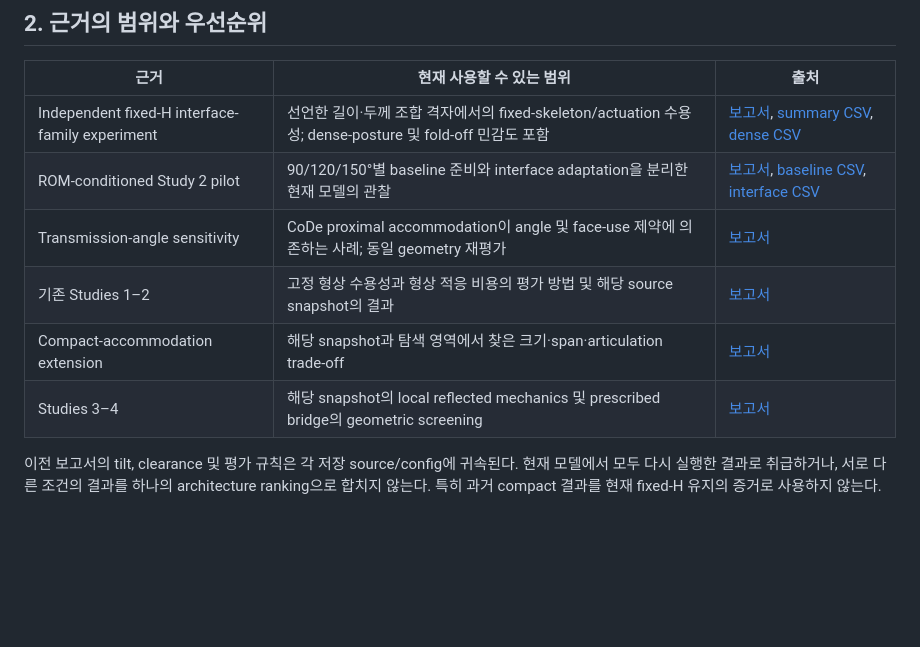
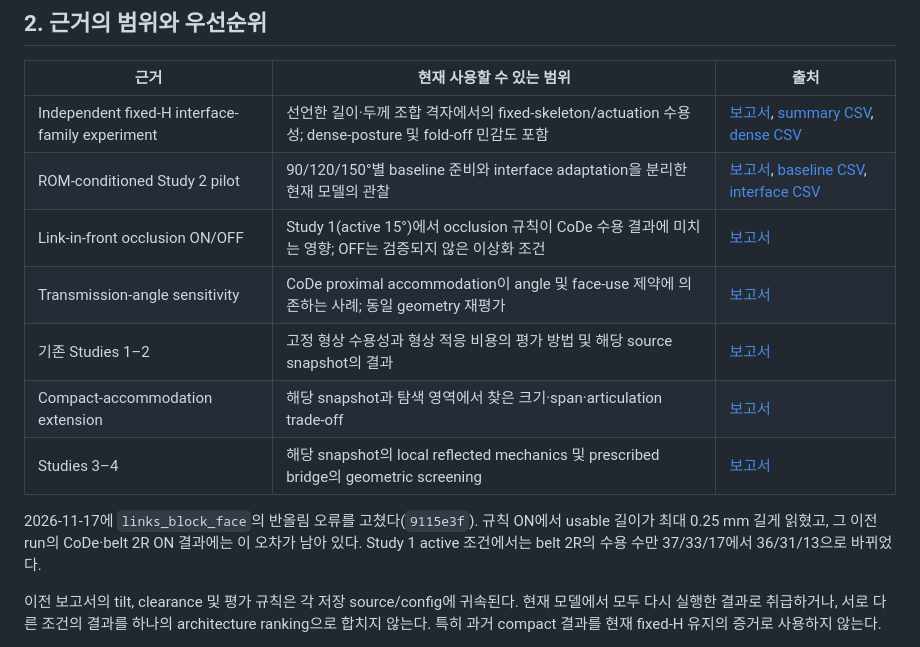
Before and after one commit to dokkev/CMD-Framework, a Markdown page: report/PROGRESS.md, the part around the change. Drawn GitHub-style; blank space fills up the shorter version.

```diff
--- a/report/PROGRESS.md
+++ b/report/PROGRESS.md
@@ -14,10 +14,13 @@ CoDe가 모든 인터페이스에서 우월하거나, 더 넓은 manipulation-us
 |---|---|---|
 | Independent fixed-H interface-family experiment | 선언한 길이·두께 조합 격자에서의 fixed-skeleton/actuation 수용성; dense-posture 및 fold-off 민감도 포함 | [보고서](interface_family_2026-11-09.md), [summary CSV](../design/output/study/interface_family_2026-11-09/summary.csv), [dense CSV](../design/output/study/interface_family_2026-11-09/dense_summary.csv) |
 | ROM-conditioned Study 2 pilot | 90/120/150°별 baseline 준비와 interface adaptation을 분리한 현재 모델의 관찰 | [보고서](study2_rom_conditioned_2026-11-09.md), [baseline CSV](../design/output/study/study2_rom_conditioned_2026-11-09/pilot/baseline_best.csv), [interface CSV](../design/output/study/study2_rom_conditioned_2026-11-09/pilot/interface_best.csv) |
+| Link-in-front occlusion ON/OFF | Study 1(active 15°)에서 occlusion 규칙이 CoDe 수용 결과에 미치는 영향; OFF는 검증되지 않은 이상화 조건 | [보고서](study1_faceoff_2026-11-17.md) |
 | Transmission-angle sensitivity | CoDe proximal accommodation이 angle 및 face-use 제약에 의존하는 사례; 동일 geometry 재평가 | [보고서](transmission_sensitivity_2026-11-09.md) |
 | 기존 Studies 1–2 | 고정 형상 수용성과 형상 적응 비용의 평가 방법 및 해당 source snapshot의 결과 | [보고서](study1_study2_2026-11-06.md) |
 | Compact-accommodation extension | 해당 snapshot과 탐색 영역에서 찾은 크기·span·articulation trade-off | [보고서](study2_compact_2026-11-07.md) |
 | Studies 3–4 | 해당 snapshot의 local reflected mechanics 및 prescribed bridge의 geometric screening | [보고서](study3_study4_2026-11-07.md) |
+
+2026-11-17에 `links_block_face`의 반올림 오류를 고쳤다(`9115e3f`). 규칙 ON에서 usable 길이가 최대 0.25 mm 길게 읽혔고, 그 이전 run의 CoDe·belt 2R ON 결과에는 이 오차가 남아 있다. Study 1 active 조건에서는 belt 2R의 수용 수만 37/33/17에서 36/31/13으로 바뀌었다.
 
 이전 보고서의 tilt, clearance 및 평가 규칙은 각 저장 source/config에 귀속된다. 현재 모델에서 모두 다시 실행한 결과로 취급하거나, 서로 다른 조건의 결과를 하나의 architecture ranking으로 합치지 않는다. 특히 과거 compact 결과를 현재 fixed-H 유지의 증거로 사용하지 않는다.
 
```
Also changed, not shown: report/README.md (+1 -0 lines), report/study1_faceoff_2026-11-17.md (added, +112 -0 lines), report/figures/study1_faceoff/study1_faceoff.png (added).
